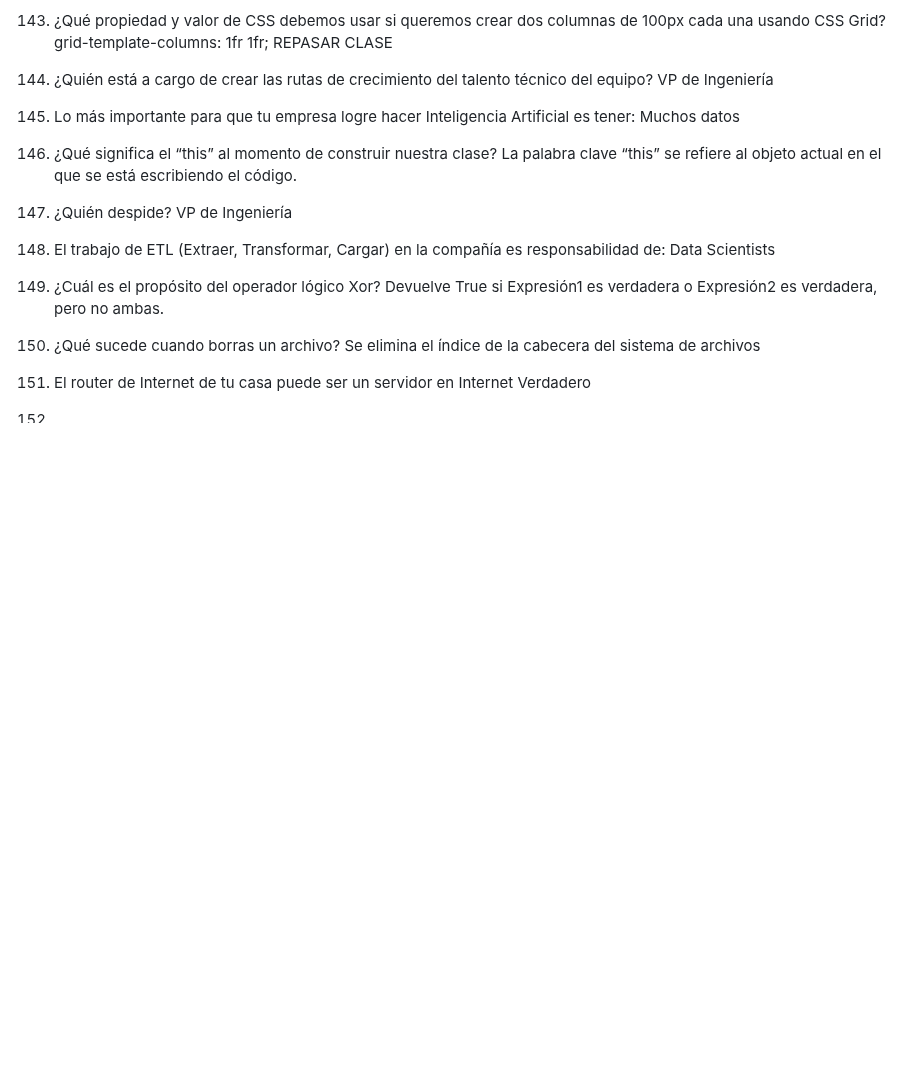
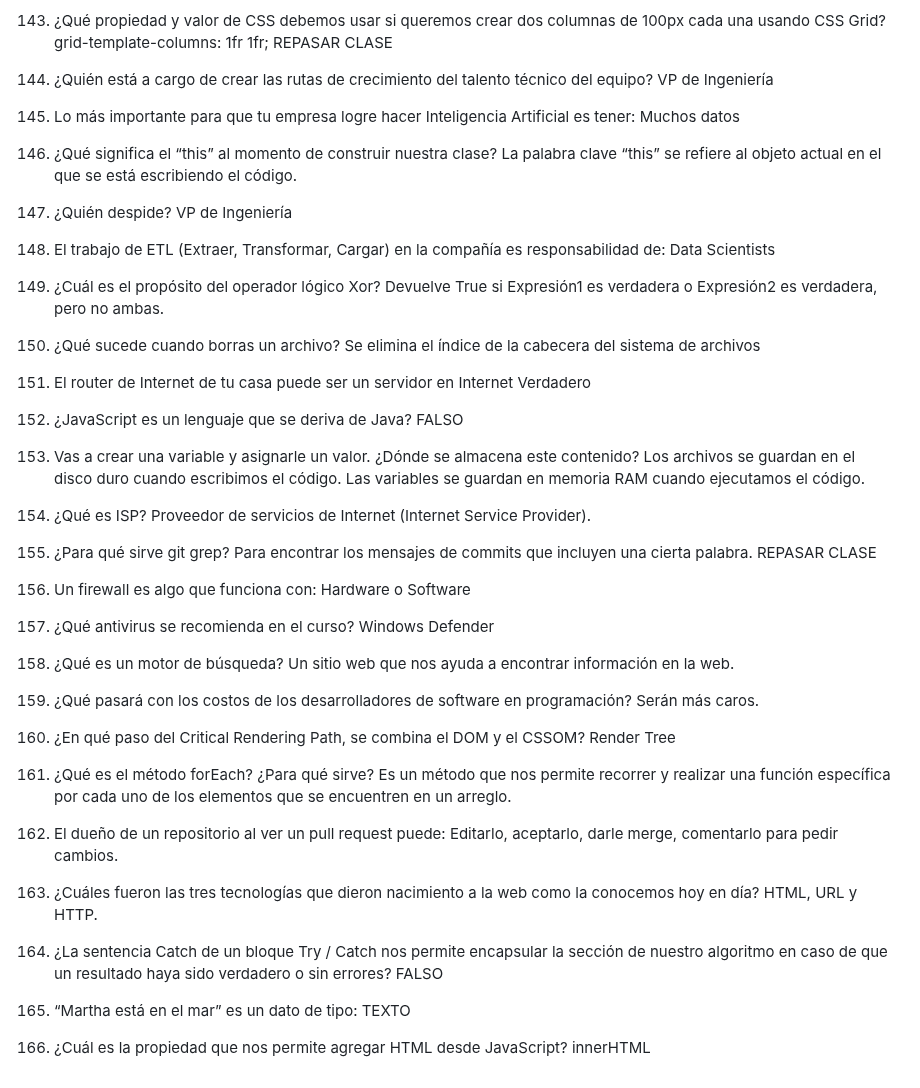
Before and after one commit to LeoSan/CarreraFundamentosProgramacion_Platzi_2021, a Markdown page: 07_FundamentosDesarrolloWeb/README.md, the part around the change. Rendered like a GitHub page; blank space fills up the shorter version.

```diff
--- a/07_FundamentosDesarrolloWeb/README.md
+++ b/07_FundamentosDesarrolloWeb/README.md
@@ -390,4 +390,48 @@ Se elimina el índice de la cabecera del sistema de archivos
 164. El router de Internet de tu casa puede ser un servidor en Internet
 Verdadero
 
-166.
+166. ¿JavaScript es un lenguaje que se deriva de Java?
+FALSO
+
+167. Vas a crear una variable y asignarle un valor. ¿Dónde se almacena este contenido?
+Los archivos se guardan en el disco duro cuando escribimos el código. Las variables se guardan en memoria RAM cuando ejecutamos el código.
+
+169. ¿Qué es ISP?
+Proveedor de servicios de Internet (Internet Service Provider).
+
+171. ¿Para qué sirve git grep?
+Para encontrar los mensajes de commits que incluyen una cierta palabra.
+REPASAR CLASE
+
+172. Un firewall es algo que funciona con:
+Hardware o Software
+
+174. ¿Qué antivirus se recomienda en el curso?
+Windows Defender
+
+176. ¿Qué es un motor de búsqueda?
+Un sitio web que nos ayuda a encontrar información en la web.
+
+178. ¿Qué pasará con los costos de los desarrolladores de software en programación?
+Serán más caros.
+
+180. ¿En qué paso del Critical Rendering Path, se combina el DOM y el CSSOM?
+Render Tree
+
+182. ¿Qué es el método forEach? ¿Para qué sirve?
+Es un método que nos permite recorrer y realizar una función específica por cada uno de los elementos que se encuentren en un arreglo.
+
+184. El dueño de un repositorio al ver un pull request puede:
+Editarlo, aceptarlo, darle merge, comentarlo para pedir cambios.
+
+186. ¿Cuáles fueron las tres tecnologías que dieron nacimiento a la web como la conocemos hoy en día?
+HTML, URL y HTTP.
+
+188. ¿La sentencia Catch de un bloque Try / Catch nos permite encapsular la sección de nuestro algoritmo en caso de que un resultado haya sido verdadero o sin errores?
+FALSO
+
+179. “Martha está en el mar” es un dato de tipo:
+TEXTO
+
+180. ¿Cuál es la propiedad que nos permite agregar HTML desde JavaScript?
+innerHTML
```
